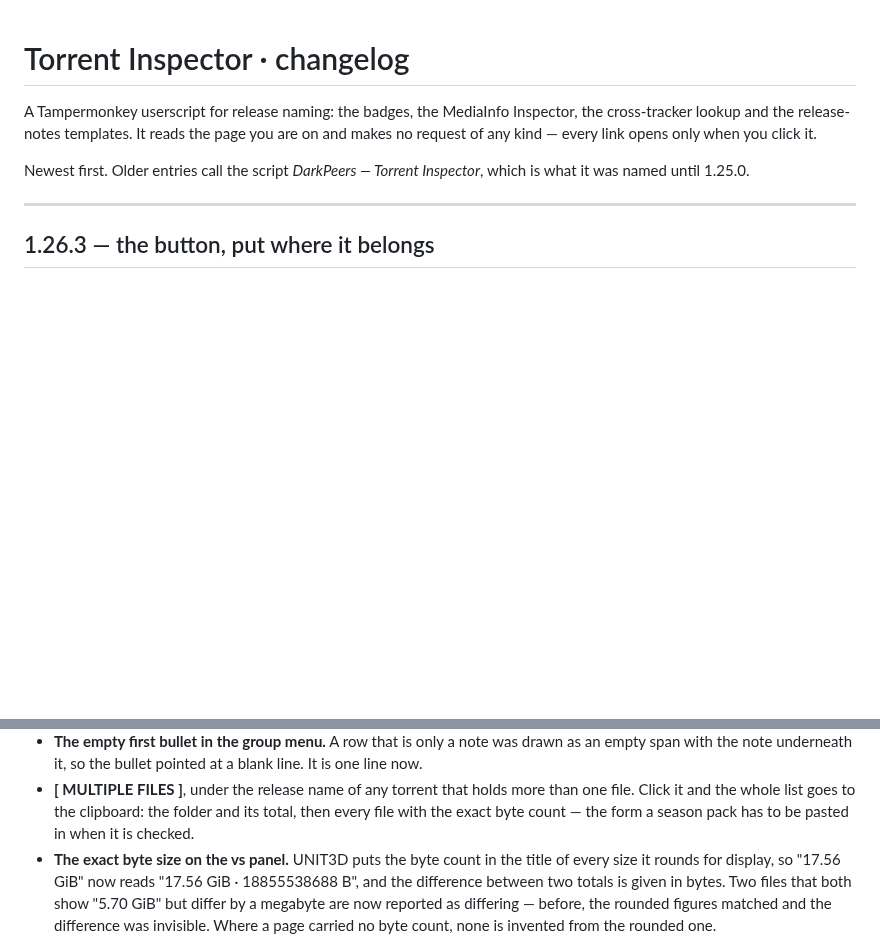
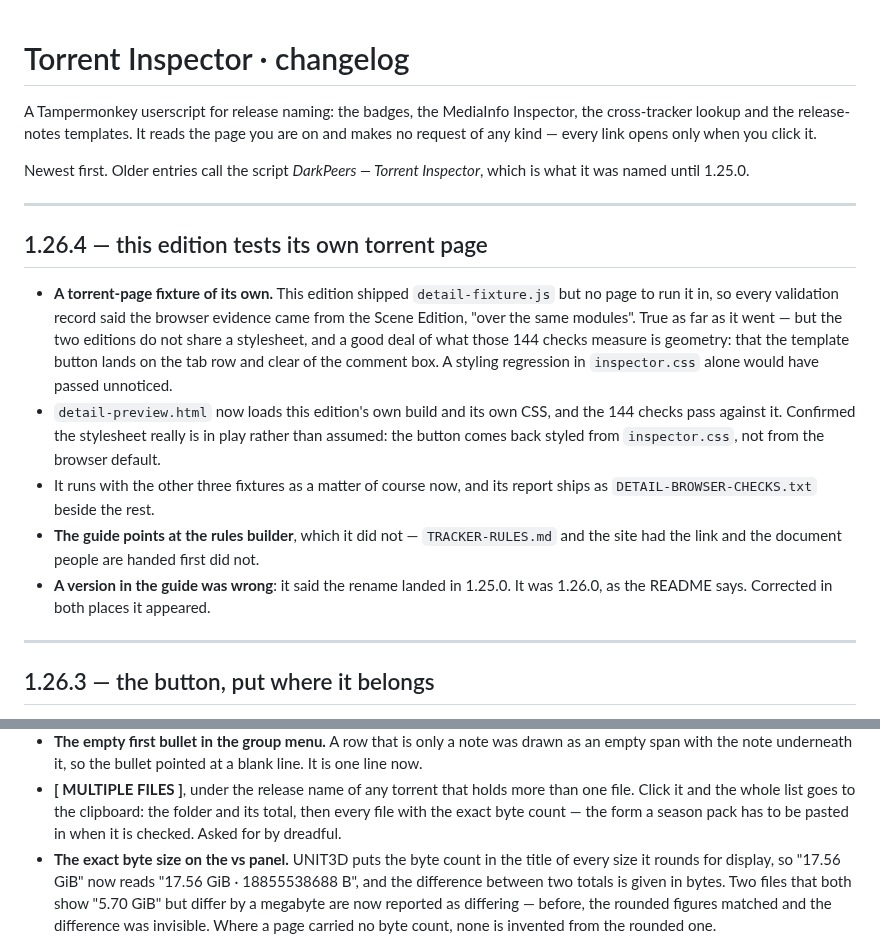
Before and after one commit to khamere/torrent_inspector, a Markdown page: CHANGELOG.md, 2 parts joined by grey strips. Drawn GitHub-style; blank space fills up the shorter version.

Commit message:
Update CHANGELOG for version 1.26.4
Added details for version 1.26.4, including new features and corrections in the documentation.

```diff
--- a/CHANGELOG.md
+++ b/CHANGELOG.md
@@ -8,6 +8,27 @@ Newest first. Older entries call the script *DarkPeers — Torrent Inspector*, w
 was named until 1.25.0.
 
 ---
+
+## 1.26.4 — this edition tests its own torrent page
+
+- **A torrent-page fixture of its own.** This edition shipped `detail-fixture.js` but no page to
+  run it in, so every validation record said the browser evidence came from the Scene Edition,
+  "over the same modules". True as far as it went — but the two editions do not share a
+  stylesheet, and a good deal of what those 144 checks measure is geometry: that the template
+  button lands on the tab row and clear of the comment box. A styling regression in
+  `inspector.css` alone would have passed unnoticed.
+- `detail-preview.html` now loads this edition's own build and its own CSS, and the 144 checks
+  pass against it. Confirmed the stylesheet really is in play rather than assumed: the button
+  comes back styled from `inspector.css`, not from the browser default.
+- It runs with the other three fixtures as a matter of course now, and its report ships as
+  `DETAIL-BROWSER-CHECKS.txt` beside the rest.
+- **The guide points at the rules builder**, which it did not — `TRACKER-RULES.md` and the site
+  had the link and the document people are handed first did not.
+- **A version in the guide was wrong**: it said the rename landed in 1.25.0. It was 1.26.0, as
+  the README says. Corrected in both places it appeared.
+
+---
+
 ## 1.26.3 — the button, put where it belongs
 
 - **The button sat behind the comment box instead of up by the tabs.** It looked for a *row*
@@ -244,6 +267,7 @@ was named until 1.25.0.
 - **[ MULTIPLE FILES ]**, under the release name of any torrent that holds more than one file.
   Click it and the whole list goes to the clipboard: the folder and its total, then every file
   with the exact byte count — the form a season pack has to be pasted in when it is checked.
+  Asked for by dreadful.
 - **The exact byte size on the vs panel.** UNIT3D puts the byte count in the title of every
   size it rounds for display, so "17.56 GiB" now reads "17.56 GiB · 18855538688 B", and the
   difference between two totals is given in bytes. Two files that both show "5.70 GiB" but
```
Also changed, not shown: other parts of CHANGELOG.md (+2 -0 lines).
